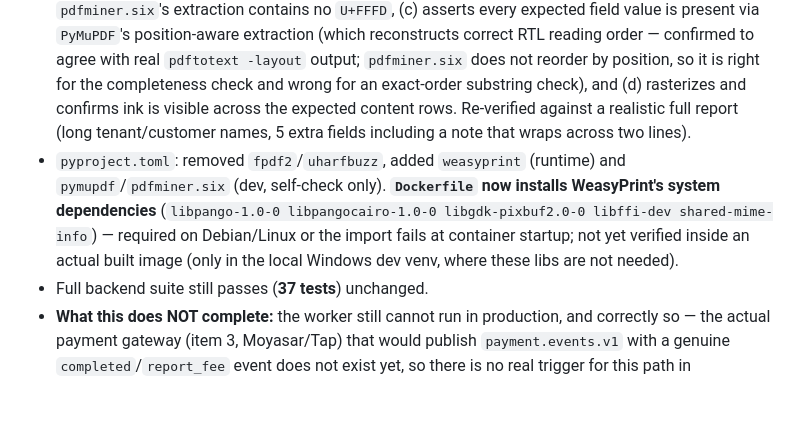
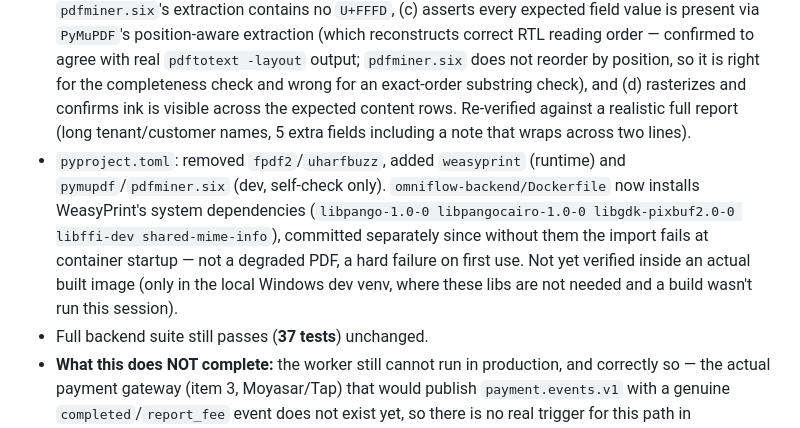
Before and after one commit to Youssef-Adel91/OmniFlow, a Markdown page: IMPLEMENTATION_STATUS.md, the part around the change. Rendered like a GitHub page; blank space fills up the shorter version.

Commit message:
Note Dockerfile PDF system deps are now committed
Co-Authored-By: Claude Sonnet 5 <noreply@anthropic.com>

```diff
--- a/IMPLEMENTATION_STATUS.md
+++ b/IMPLEMENTATION_STATUS.md
@@ -109,7 +109,7 @@ All work is uncommitted. Before this work, the user already had changes in `omni
   2. **Second version (fpdf2 + real HarfBuzz shaping via `set_text_shaping()`, cursor bug fixed):** fixed both visual bugs — verified by rasterizing and eyeballing a full realistic report. User then asked for the specific, correct test: does the PDF's actual **text layer** (not the picture of it) survive `pdftotext`/select-all? It did not. Investigation (downloaded real poppler `pdftotext`, installed `pikepdf`/`pdfminer.six`/`uharfbuzz` for direct inspection) found a real, reproducible fpdf2 bug: `TTFFont.shape_text` builds a HarfBuzz-cluster-to-source-character map and `.pop()`s each cluster the first time a glyph consumes it, so any glyph sharing a cluster with another (routine for Arabic — e.g. a base+mark pair) gets silently dropped from the PDF's `/ToUnicode` CMap. Confirmed against fpdf2 2.8.8 **and** an unreleased git-master build (commit `4287c924`, which does fix a related-but-different bug — [py-pdf/fpdf2#1952](https://github.com/py-pdf/fpdf2/issues/1952), the 100-entries-per-`bfchar`-block limit — but not this one). Effect: ~15-20% of glyphs on a page this size render perfectly on screen but are unextractable — garbled or missing on copy/paste, search, or a screen reader. A post-processing patch (`pikepdf`-based, filling the gaps with an explicit `U+FFFD` per missing code) reduced but did not eliminate the problem.
   3. **Final version:** rather than keep patching fpdf2/HarfBuzz internals, switched the whole PDF backend to **WeasyPrint** (HTML/CSS → PDF via Pango). Independently re-verified with real `pdftotext` (poppler, downloaded and run directly — not a Python wrapper) and `pdfminer.six` (a spec-literal ToUnicode-CMap extractor, unlike PyMuPDF which appears to reverse-engineer text from the embedded font directly and therefore doesn't actually exercise the `/ToUnicode` CMap this check cares about): **zero missing or incorrect characters, zero `U+FFFD` placeholders.** Also found and fixed one WeasyPrint-specific defect along the way: the mandatory lam-alef ligature ("لا") swapped its two source characters on extraction (`"الاختبار"` → `"االختبار"`), reproduced identically by both `pdftotext` and `pdfminer.six`, independent of PyMuPDF; fixed with `font-feature-settings: "liga" 0, "rlig" 0, "calt" 0, "clig" 0` in the stylesheet, which disables ligature fusion (still correctly joined, contextual Arabic letterforms — just without that one typographic flourish) and removes the bug entirely.
 - The self-check (`python pdf_builder.py`) now: (a) checks PDF structural validity, (b) asserts `pdfminer.six`'s extraction contains no `U+FFFD`, (c) asserts every expected field value is present via `PyMuPDF`'s position-aware extraction (which reconstructs correct RTL reading order — confirmed to agree with real `pdftotext -layout` output; `pdfminer.six` does not reorder by position, so it is right for the completeness check and wrong for an exact-order substring check), and (d) rasterizes and confirms ink is visible across the expected content rows. Re-verified against a realistic full report (long tenant/customer names, 5 extra fields including a note that wraps across two lines).
-- `pyproject.toml`: removed `fpdf2`/`uharfbuzz`, added `weasyprint` (runtime) and `pymupdf`/`pdfminer.six` (dev, self-check only). **`Dockerfile` now installs WeasyPrint's system dependencies** (`libpango-1.0-0 libpangocairo-1.0-0 libgdk-pixbuf2.0-0 libffi-dev shared-mime-info`) — required on Debian/Linux or the import fails at container startup; not yet verified inside an actual built image (only in the local Windows dev venv, where these libs are not needed).
+- `pyproject.toml`: removed `fpdf2`/`uharfbuzz`, added `weasyprint` (runtime) and `pymupdf`/`pdfminer.six` (dev, self-check only). `omniflow-backend/Dockerfile` now installs WeasyPrint's system dependencies (`libpango-1.0-0 libpangocairo-1.0-0 libgdk-pixbuf2.0-0 libffi-dev shared-mime-info`), committed separately since without them the import fails at container startup — not a degraded PDF, a hard failure on first use. Not yet verified inside an actual built image (only in the local Windows dev venv, where these libs are not needed and a build wasn't run this session).
 - Full backend suite still passes (**37 tests**) unchanged.
 - **What this does NOT complete:** the worker still cannot run in production, and correctly so — the actual payment gateway (item 3, Moyasar/Tap) that would publish `payment.events.v1` with a genuine `completed`/`report_fee` event does not exist yet, so there is no real trigger for this path in production. Full end-to-end verification (Kafka event → DB lookup → PDF → S3 → DB record) against live Kafka/Postgres/MinIO has not been run; that's meaningful only once item 3 exists to produce a real event. `deed_check_29` reports still only carry payment/identity metadata, not REGA-verified deed content (item 15, separate, also not done). The Docker image has not been rebuilt/tested with the new system dependencies.
 
```
